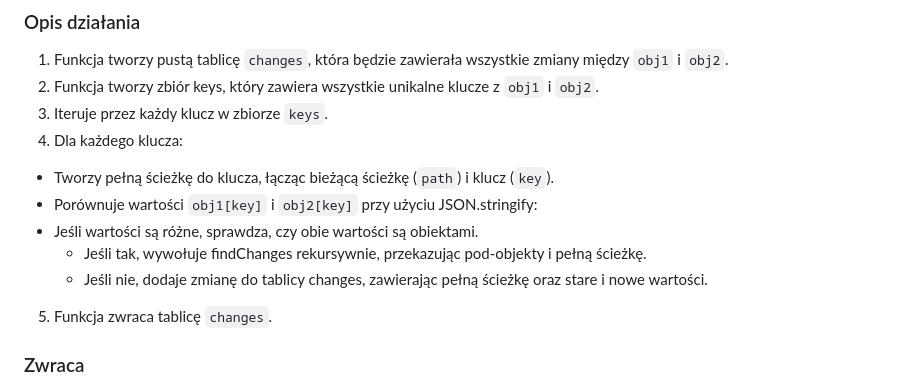
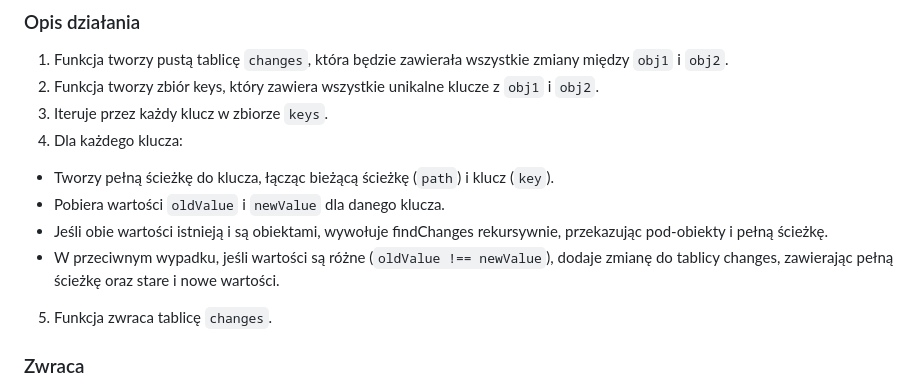
Before and after one commit to PFilip08/elektron-radio-player, a Markdown page: docs/Dokumentacja Funkcji/Logger.js.md, the part around the change. Rendered like a GitHub page.

Commit message:
docs(modules - Logger): refine findChanges function description for clarity

```diff
--- a/docs/Dokumentacja Funkcji/Logger.js.md
+++ b/docs/Dokumentacja Funkcji/Logger.js.md
@@ -20,10 +20,9 @@ Funkcja findChanges przyjmuje trzy argumenty:
 4. Dla każdego klucza:
 
 - Tworzy pełną ścieżkę do klucza, łącząc bieżącą ścieżkę (`path`) i klucz (`key`).
-- Porównuje wartości `obj1[key]` i `obj2[key]` przy użyciu JSON.stringify:
-- Jeśli wartości są różne, sprawdza, czy obie wartości są obiektami.
-  - Jeśli tak, wywołuje findChanges rekursywnie, przekazując pod-objekty i pełną ścieżkę.
-  - Jeśli nie, dodaje zmianę do tablicy changes, zawierając pełną ścieżkę oraz stare i nowe wartości.
+- Pobiera wartości `oldValue` i `newValue` dla danego klucza.
+- Jeśli obie wartości istnieją i są obiektami, wywołuje findChanges rekursywnie, przekazując pod-obiekty i pełną ścieżkę.
+- W przeciwnym wypadku, jeśli wartości są różne (`oldValue !== newValue`), dodaje zmianę do tablicy changes, zawierając pełną ścieżkę oraz stare i nowe wartości.
 
 5. Funkcja zwraca tablicę `changes`.
 
```
